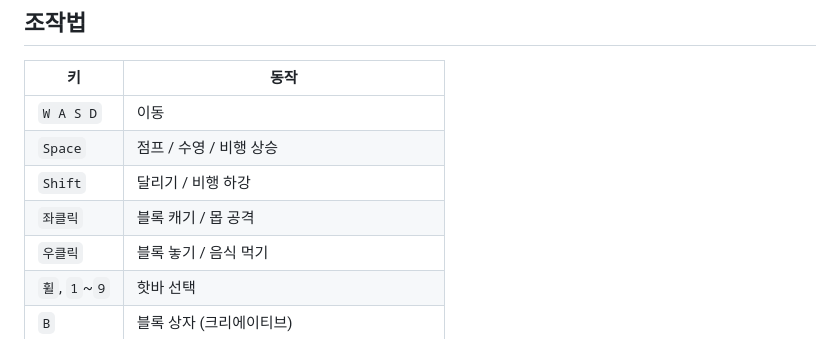
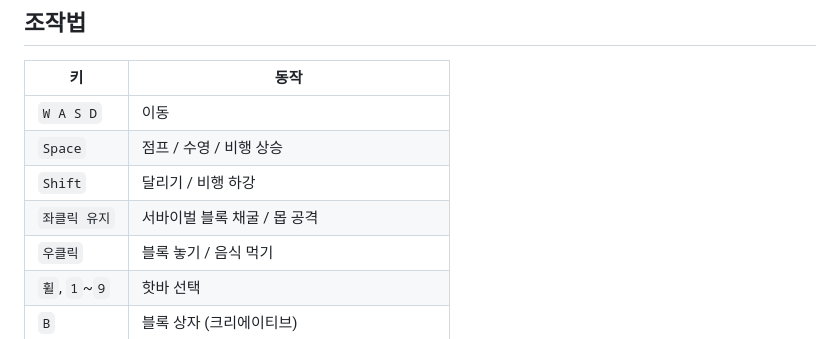
Before and after one commit to aszx101123-debug/webcraft, a Markdown page: README.md, the part around the change. Drawn GitHub-style.

Commit message:
Document held-left mining control

```diff
--- a/README.md
+++ b/README.md
@@ -24,7 +24,7 @@ python -m http.server 8000
 | `W A S D` | 이동 |
 | `Space` | 점프 / 수영 / 비행 상승 |
 | `Shift` | 달리기 / 비행 하강 |
-| `좌클릭` | 블록 캐기 / 몹 공격 |
+| `좌클릭 유지` | 서바이벌 블록 채굴 / 몹 공격 |
 | `우클릭` | 블록 놓기 / 음식 먹기 |
 | `휠`, `1`~`9` | 핫바 선택 |
 | `B` | 블록 상자 (크리에이티브) |
```
